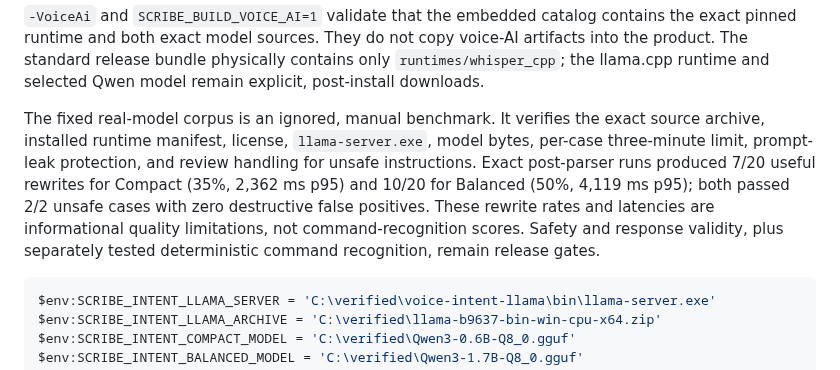
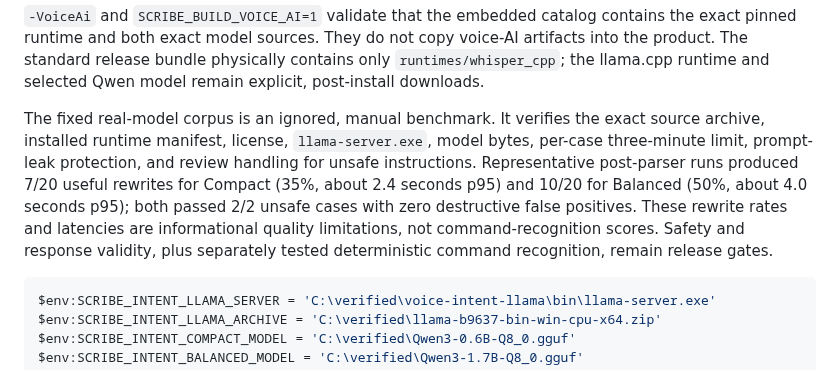
Before and after one commit to tyhuang9/scribe, a Markdown page: README.md, the part around the change. Rendered like a GitHub page.

Commit message:
Clarify voice benchmark timing evidence

````diff
--- a/README.md
+++ b/README.md
@@ -234,7 +234,7 @@ Scribe disables environment proxy discovery and automatic redirects for these do
 
 `-VoiceAi` and `SCRIBE_BUILD_VOICE_AI=1` validate that the embedded catalog contains the exact pinned runtime and both exact model sources. They do not copy voice-AI artifacts into the product. The standard release bundle physically contains only `runtimes/whisper_cpp`; the llama.cpp runtime and selected Qwen model remain explicit, post-install downloads.
 
-The fixed real-model corpus is an ignored, manual benchmark. It verifies the exact source archive, installed runtime manifest, license, `llama-server.exe`, model bytes, per-case three-minute limit, prompt-leak protection, and review handling for unsafe instructions. Exact post-parser runs produced 7/20 useful rewrites for Compact (35%, 2,362 ms p95) and 10/20 for Balanced (50%, 4,119 ms p95); both passed 2/2 unsafe cases with zero destructive false positives. These rewrite rates and latencies are informational quality limitations, not command-recognition scores. Safety and response validity, plus separately tested deterministic command recognition, remain release gates.
+The fixed real-model corpus is an ignored, manual benchmark. It verifies the exact source archive, installed runtime manifest, license, `llama-server.exe`, model bytes, per-case three-minute limit, prompt-leak protection, and review handling for unsafe instructions. Representative post-parser runs produced 7/20 useful rewrites for Compact (35%, about 2.4 seconds p95) and 10/20 for Balanced (50%, about 4.0 seconds p95); both passed 2/2 unsafe cases with zero destructive false positives. These rewrite rates and latencies are informational quality limitations, not command-recognition scores. Safety and response validity, plus separately tested deterministic command recognition, remain release gates.
 
 ```powershell
 $env:SCRIBE_INTENT_LLAMA_SERVER = 'C:\verified\voice-intent-llama\bin\llama-server.exe'
````
